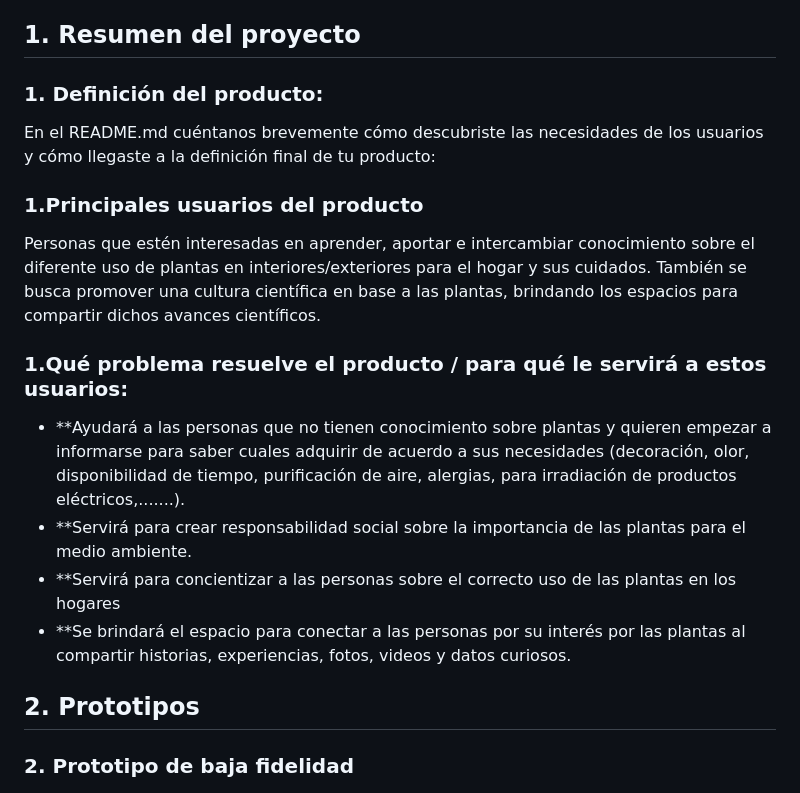
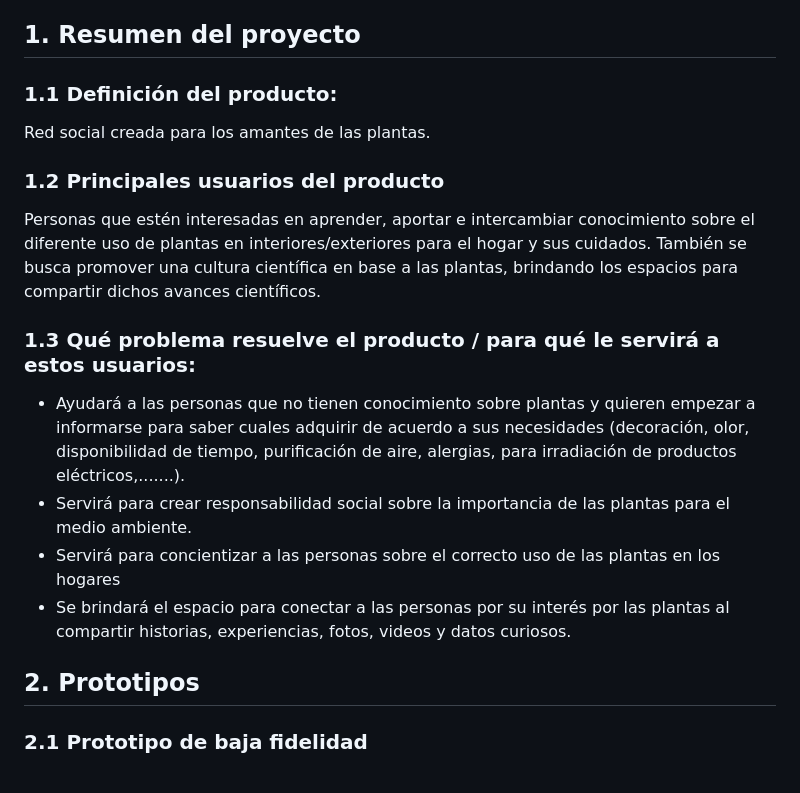
Before and after one commit to vanesna/DEV003-social-network, a Markdown page: README.md, the part around the change printed below. GitHub-like rendering.

```diff
--- a/README.md
+++ b/README.md
@@ -8,23 +8,23 @@
 
 ## 1. Resumen del proyecto
 
-### 1. Definición del producto:
-En el README.md cuéntanos brevemente cómo descubriste las necesidades de los usuarios y cómo llegaste a la definición final de tu producto:
+### 1.1 Definición del producto:
+Red social creada para los amantes de las plantas.
 
-### 1.Principales usuarios del producto
+### 1.2 Principales usuarios del producto
 
 Personas que estén interesadas en aprender, aportar e intercambiar conocimiento sobre el diferente uso de plantas en interiores/exteriores para el hogar y sus cuidados. También se busca promover una cultura científica en base a las plantas, brindando los espacios para compartir dichos avances científicos.
 
-### 1.Qué problema resuelve el producto / para qué le servirá a estos usuarios:
+### 1.3 Qué problema resuelve el producto / para qué le servirá a estos usuarios:
 
-* **Ayudará a las personas que no tienen conocimiento sobre plantas y quieren empezar a informarse para saber cuales adquirir de acuerdo a sus necesidades (decoración, olor, disponibilidad de tiempo, purificación de aire, alergias, para irradiación de productos eléctricos,.......).
-* **Servirá para crear responsabilidad social sobre la importancia de las plantas para el medio ambiente.
-* **Servirá para concientizar a las personas sobre el correcto uso de las plantas en los hogares
-* **Se brindará el espacio para conectar a las personas por su interés por las plantas al compartir historias, experiencias, fotos, videos y datos curiosos.
+* Ayudará a las personas que no tienen conocimiento sobre plantas y quieren empezar a informarse para saber cuales adquirir de acuerdo a sus necesidades (decoración, olor, disponibilidad de tiempo, purificación de aire, alergias, para irradiación de productos eléctricos,.......).
+* Servirá para crear responsabilidad social sobre la importancia de las plantas para el medio ambiente.
+* Servirá para concientizar a las personas sobre el correcto uso de las plantas en los hogares
+* Se brindará el espacio para conectar a las personas por su interés por las plantas al compartir historias, experiencias, fotos, videos y datos curiosos.
 
 ## 2. Prototipos
 
-### 2. Prototipo de baja fidelidad
+### 2.1 Prototipo de baja fidelidad
 
 ![Prototipo baja 1](/imgsReadme/baja1.png)
 
```
Also changed, not shown: other parts of README.md (+32 -32 lines).
